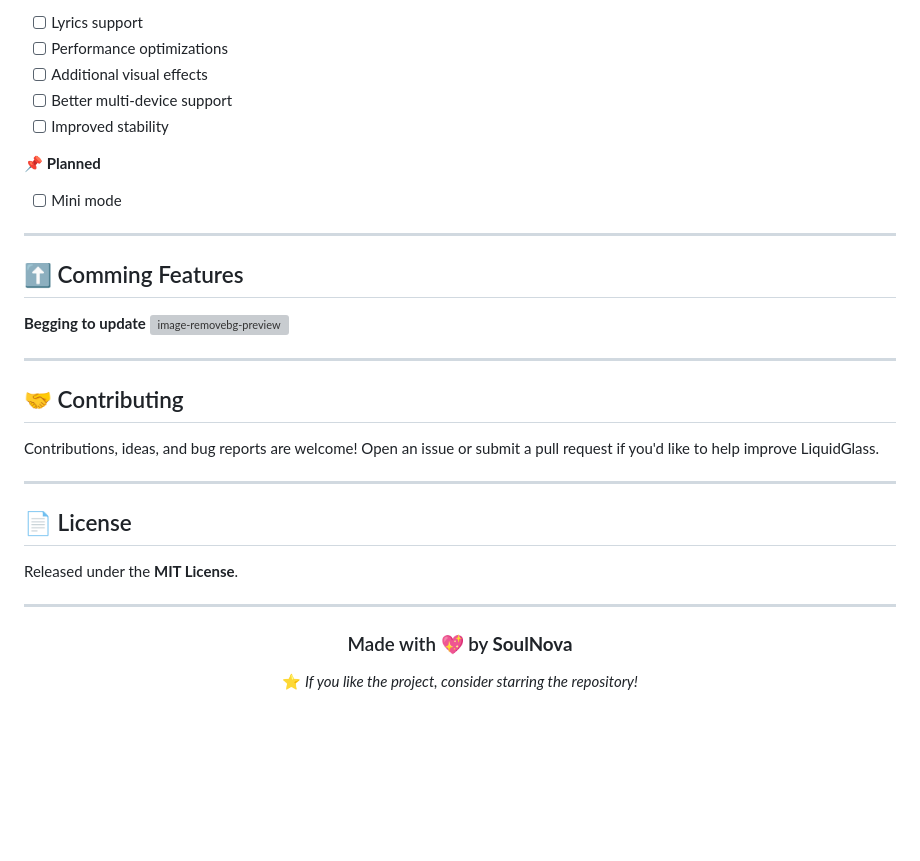
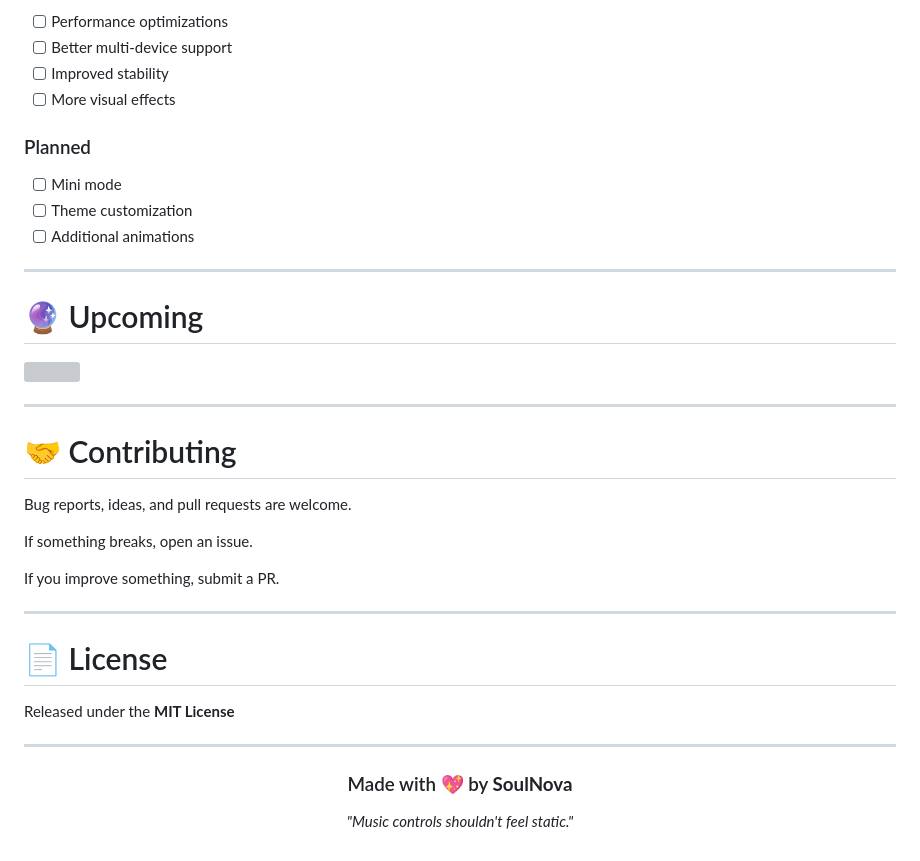
Before and after one commit to mekhanonspotify-svg/LiquidGlass-for-PC, a Markdown page: README.md, the part around one of its changes. Rendered like a GitHub page; blank space fills up the shorter version; grey boxes are pictures that could not be loaded.

```diff
--- a/README.md
+++ b/README.md
@@ -155,32 +177,36 @@ Cross-device support and stability improvements are actively being worked on. Cu
 
-* [ ] Lyrics support
-* [ ] Performance optimizations
-* [ ] Additional visual effects
-* [ ] Better multi-device support
-* [ ] Improved stability
+- [ ] Performance optimizations
+- [ ] Better multi-device support
+- [ ] Improved stability
+- [ ] More visual effects
 
-**📌 Planned**
+### Planned
 
-* [ ] Mini mode
+- [ ] Mini mode
+- [ ] Theme customization
+- [ ] Additional animations
 
 ---
 
-## ⬆️ Comming Features
+# 🔮 Upcoming
 
-**Begging to update**
-<img width="1090" height="229" alt="image-removebg-preview" src="https://github.com/user-attachments/assets/2e78d457-d0ef-4692-bd35-f1608aba7e83" />
+<img width="1090" src="https://github.com/user-attachments/assets/2e78d457-d0ef-4692-bd35-f1608aba7e83"/>
 
 ---
 
-## 🤝 Contributing
+# 🤝 Contributing
 
-Contributions, ideas, and bug reports are welcome! Open an issue or submit a pull request if you'd like to help improve LiquidGlass.
+Bug reports, ideas, and pull requests are welcome.
+
+If something breaks, open an issue.
+
+If you improve something, submit a PR.
 
 ---
 
-## 📄 License
+# 📄 License
 
-Released under the **MIT License**.
+Released under the **MIT License**
 
 ---
 
@@ -188,9 +214,6 @@ Released under the **MIT License**.
 
 ### Made with 💖 by **SoulNova**
 
+*"Music controls shouldn't feel static."*
 
-
-
-⭐ *If you like the project, consider starring the repository!*
-
-<br>
+</div>
```
Also changed, not shown: other parts of README.md (+113 -91 lines).
